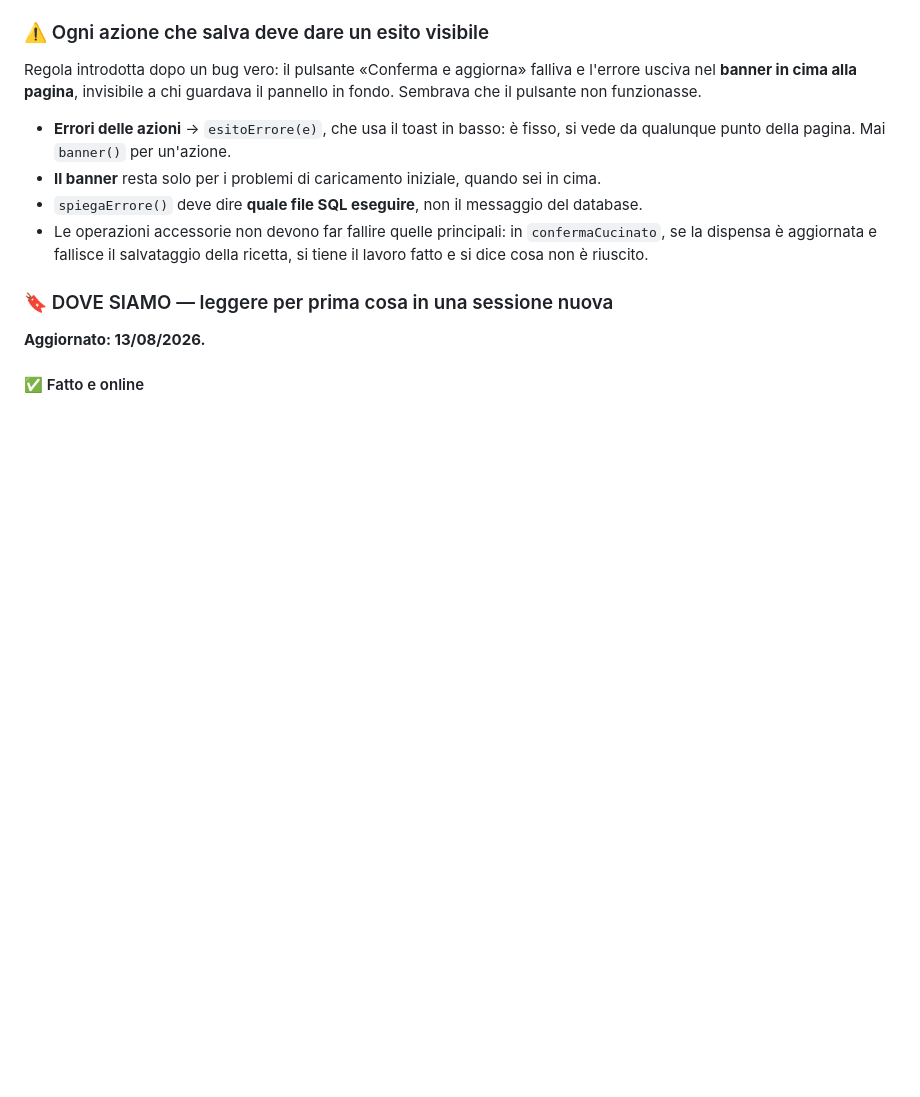
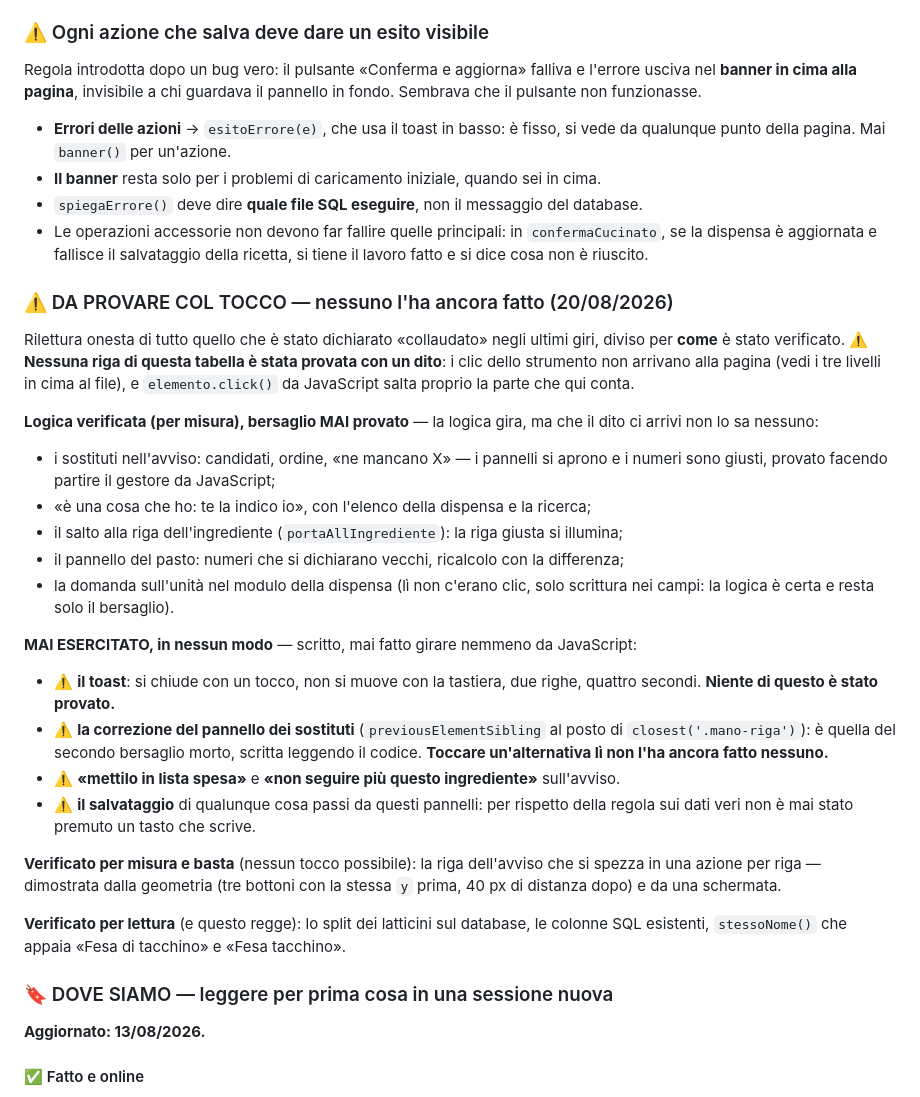
Before and after one commit to gallinolorena97-dotcom/piano, a Markdown page: CLAUDE.md, the part around one of its changes. GitHub-like rendering; blank space fills up the shorter version.

```diff
--- a/CLAUDE.md
+++ b/CLAUDE.md
@@ -589,6 +615,42 @@ pannello in fondo. Sembrava che il pulsante non funzionasse.
 - Le operazioni accessorie non devono far fallire quelle principali: in
   `confermaCucinato`, se la dispensa è aggiornata e fallisce il salvataggio della
   ricetta, si tiene il lavoro fatto e si dice cosa non è riuscito.
+
+### ⚠️ DA PROVARE COL TOCCO — nessuno l'ha ancora fatto (20/08/2026)
+
+Rilettura onesta di tutto quello che è stato dichiarato «collaudato» negli ultimi giri,
+diviso per **come** è stato verificato. ⚠️ **Nessuna riga di questa tabella è stata provata
+con un dito**: i clic dello strumento non arrivano alla pagina (vedi i tre livelli in cima
+al file), e `elemento.click()` da JavaScript salta proprio la parte che qui conta.
+
+**Logica verificata (per misura), bersaglio MAI provato** — la logica gira, ma che il dito
+ci arrivi non lo sa nessuno:
+
+- i sostituti nell'avviso: candidati, ordine, «ne mancano X» — i pannelli si aprono e i
+  numeri sono giusti, provato facendo partire il gestore da JavaScript;
+- «è una cosa che ho: te la indico io», con l'elenco della dispensa e la ricerca;
+- il salto alla riga dell'ingrediente (`portaAllIngrediente`): la riga giusta si illumina;
+- il pannello del pasto: numeri che si dichiarano vecchi, ricalcolo con la differenza;
+- la domanda sull'unità nel modulo della dispensa (lì non c'erano clic, solo scrittura nei
+  campi: la logica è certa e resta solo il bersaglio).
+
+**MAI ESERCITATO, in nessun modo** — scritto, mai fatto girare nemmeno da JavaScript:
+
+- ⚠️ **il toast**: si chiude con un tocco, non si muove con la tastiera, due righe, quattro
+  secondi. **Niente di questo è stato provato.**
+- ⚠️ **la correzione del pannello dei sostituti** (`previousElementSibling` al posto di
+  `closest('.mano-riga')`): è quella del secondo bersaglio morto, scritta leggendo il
+  codice. **Toccare un'alternativa lì non l'ha ancora fatto nessuno.**
+- ⚠️ **«mettilo in lista spesa»** e **«non seguire più questo ingrediente»** sull'avviso.
+- ⚠️ **il salvataggio** di qualunque cosa passi da questi pannelli: per rispetto della
+  regola sui dati veri non è mai stato premuto un tasto che scrive.
+
+**Verificato per misura e basta** (nessun tocco possibile): la riga dell'avviso che si
+spezza in una azione per riga — dimostrata dalla geometria (tre bottoni con la stessa `y`
+prima, 40 px di distanza dopo) e da una schermata.
+
+**Verificato per lettura** (e questo regge): lo split dei latticini sul database, le colonne
+SQL esistenti, `stessoNome()` che appaia «Fesa di tacchino» e «Fesa tacchino».
 
 ### 🔖 DOVE SIAMO — leggere per prima cosa in una sessione nuova
 
```
Also changed, not shown: other parts of CLAUDE.md (+26 -0 lines).
